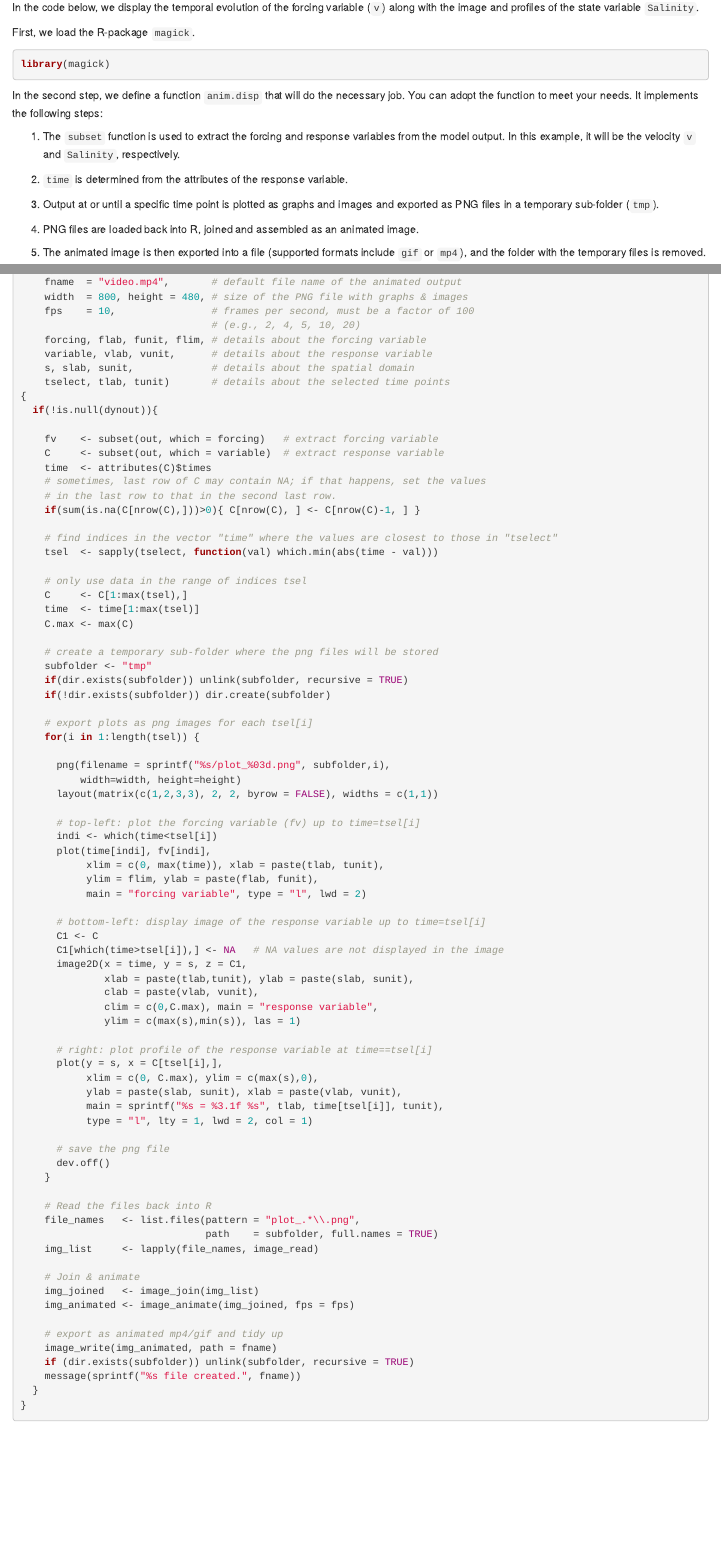
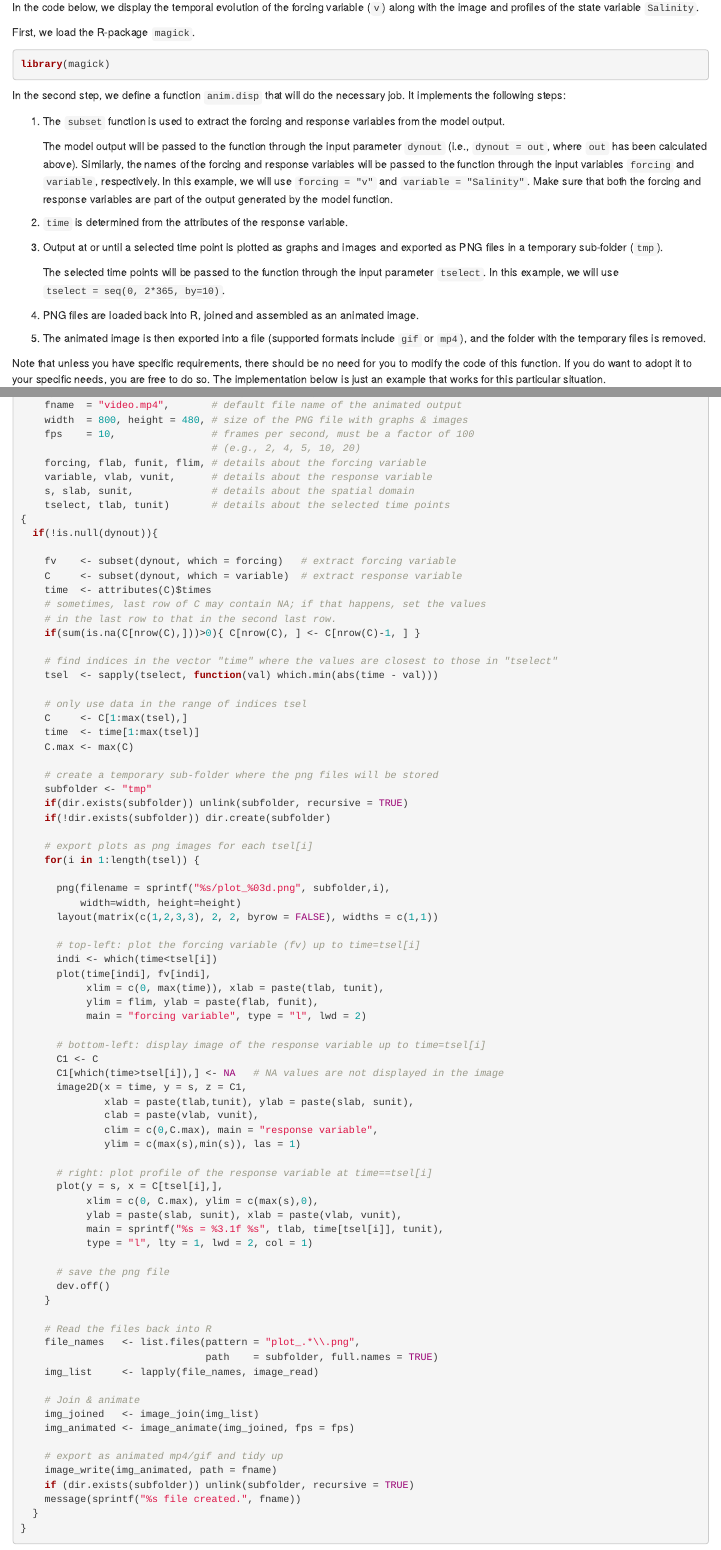
Before and after one commit to dynamic-R/RTM, an R Markdown document (inst/readers/visualisation.Rmd): the page in a window 1100 px wide, from 7370 px down, and a second part further down, joined at a grey line. Rendered offline with R 4.5, knitr and Pandoc, with nearby package versions; some code elsewhere in the file could not run offline.

Commit message:
few updates after feedback from a student

````diff
--- a/inst/readers/visualisation.Rmd
+++ b/inst/readers/visualisation.Rmd
@@ -236,17 +236,23 @@ First, we load the R-package ``magick``.
 library(magick)
 ```
 
-In the second step, we define a function ``anim.disp`` that will do the necessary job. You can adopt the function to meet your needs. It implements the following steps:
+In the second step, we define a function ``anim.disp`` that will do the necessary job. It implements the following steps:
 
-1. The ``subset`` function is used to extract the forcing and response variables from the model output. In this example, it will be the velocity ``v`` and ``Salinity``, respectively.
+1. The ``subset`` function is used to extract the forcing and response variables from the model output.
+
+    The model output will be passed to the function through the input parameter ``dynout`` (i.e., ``dynout = out``, where ``out`` has been calculated above). Similarly, the names of the forcing and response variables will be passed to the function through the input variables ``forcing`` and ``variable``, respectively. In this example, we will use ``forcing = "v"`` and ``variable = "Salinity"``. Make sure that both the forcing and response variables are part of the output generated by the model function.
 
 2. ``time`` is determined from the attributes of the response variable.
 
-3. Output at or until a specific time point is plotted as graphs and images and exported as PNG files in a temporary sub-folder (``tmp``).
+3. Output at or until a selected time point is plotted as graphs and images and exported as PNG files in a temporary sub-folder (``tmp``).
+
+    The selected time points will be passed to the function through the input parameter ``tselect``. In this example, we will use ``tselect = seq(0, 2*365, by=10)``.
 
 4. PNG files are loaded back into R, joined and assembled as an animated image.
 
 5. The animated image is then exported into a file (supported formats include ``gif`` or ``mp4``), and the folder with the temporary files is removed.
+
+Note that unless you have specific requirements, there should be no need for you to modify the code of this function. If you do want to adopt it to your specific needs, you are free to do so. The implementation below is just an example that works for this particular situation.
 
 ```{r}
 anim.disp <- function(
@@ -262,8 +268,8 @@ anim.disp <- function(
 {
   if(!is.null(dynout)){
 
-    fv    <- subset(out, which = forcing)   # extract forcing variable
-    C     <- subset(out, which = variable)  # extract response variable
+    fv    <- subset(dynout, which = forcing)   # extract forcing variable
+    C     <- subset(dynout, which = variable)  # extract response variable
     time  <- attributes(C)$times
     # sometimes, last row of C may contain NA; if that happens, set the values
     # in the last row to that in the second last row.
````
Also changed, not shown: inst/readers/visualisation.Rmd (8 more changed lines).
